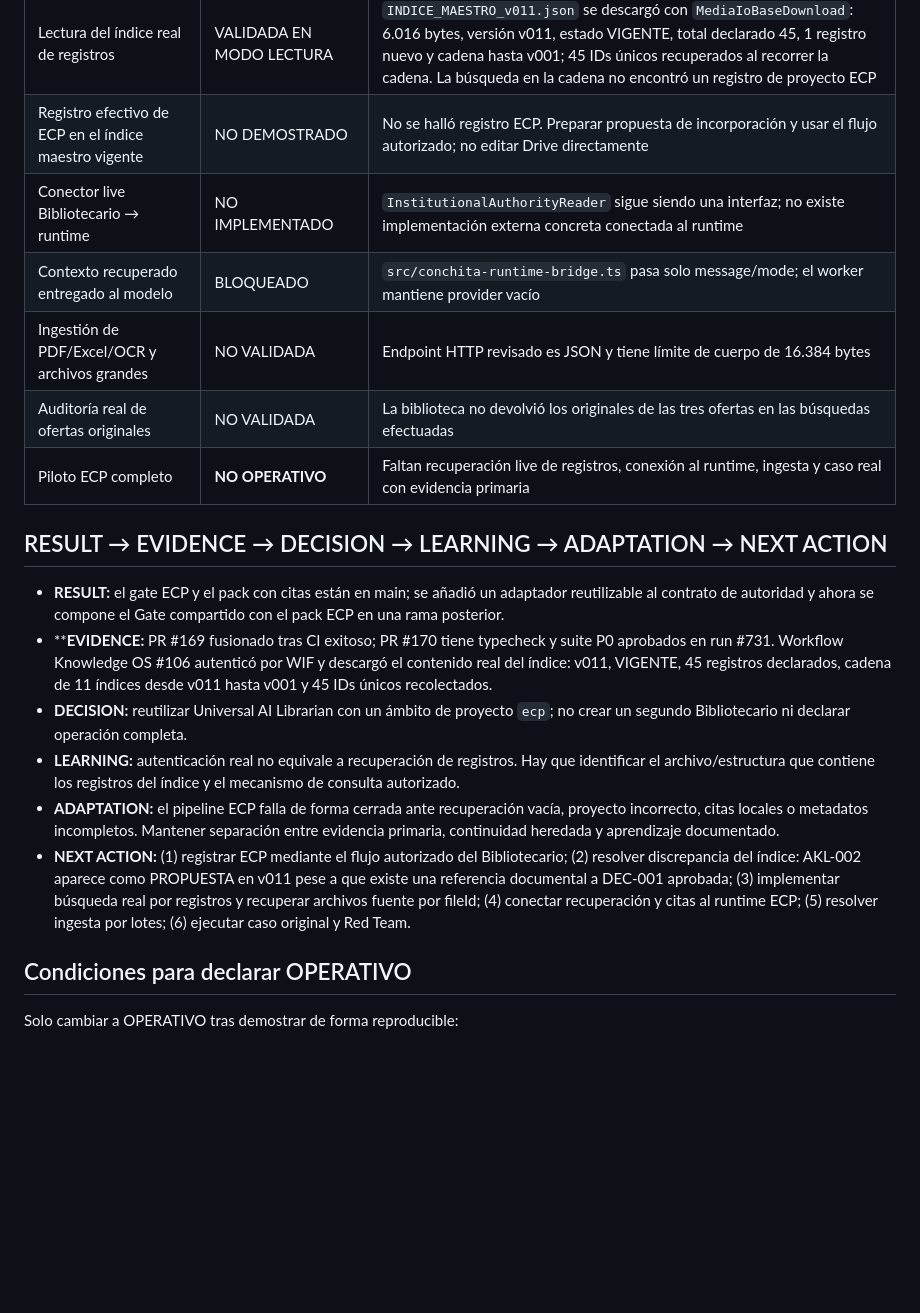
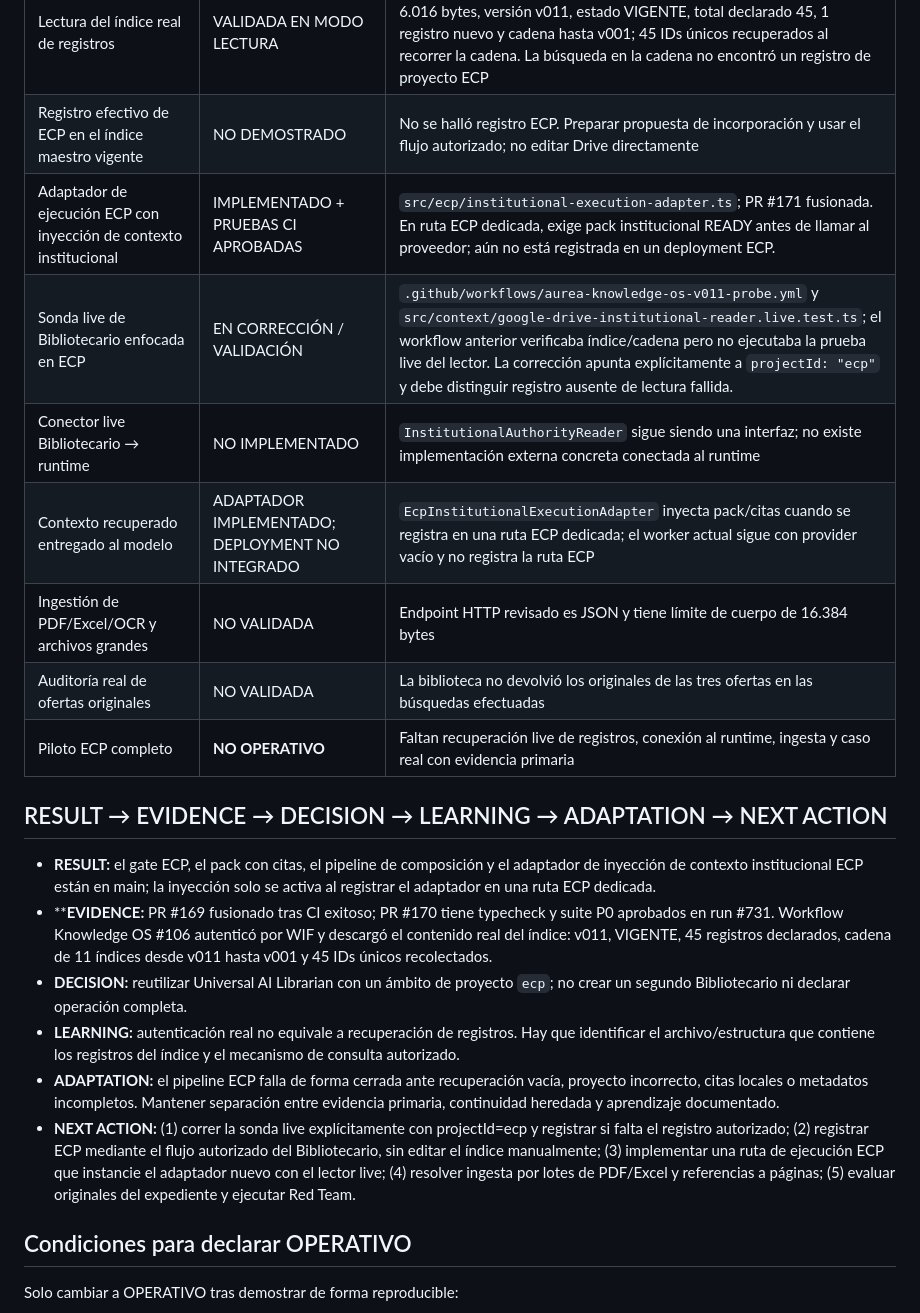
Before and after one commit to carlosasantoss73-tech/AUREA, a Markdown page: docs/ecp/PILOT_STATUS.md, the part around the change. Rendered like a GitHub page; blank space fills up the shorter version.

Commit message:
docs(ecp): update pilot status after runtime adapter

```diff
--- a/docs/ecp/PILOT_STATUS.md
+++ b/docs/ecp/PILOT_STATUS.md
@@ -18,20 +18,22 @@ Corte: 09-oct-2026. Estado documental separado de operación real.
 | Acceso live a Google Drive | VALIDADO EN LECTURA | Workflow #106 autenticó por WIF, descubrió 15 candidatos y descargó los bytes reales del índice vigente |
 | Lectura del índice real de registros | VALIDADA EN MODO LECTURA | `INDICE_MAESTRO_v011.json` se descargó con `MediaIoBaseDownload`: 6.016 bytes, versión v011, estado VIGENTE, total declarado 45, 1 registro nuevo y cadena hasta v001; 45 IDs únicos recuperados al recorrer la cadena. La búsqueda en la cadena no encontró un registro de proyecto ECP |
 | Registro efectivo de ECP en el índice maestro vigente | NO DEMOSTRADO | No se halló registro ECP. Preparar propuesta de incorporación y usar el flujo autorizado; no editar Drive directamente |
+| Adaptador de ejecución ECP con inyección de contexto institucional | IMPLEMENTADO + PRUEBAS CI APROBADAS | `src/ecp/institutional-execution-adapter.ts`; PR #171 fusionada. En ruta ECP dedicada, exige pack institucional READY antes de llamar al proveedor; aún no está registrada en un deployment ECP. |
+| Sonda live de Bibliotecario enfocada en ECP | EN CORRECCIÓN / VALIDACIÓN | `.github/workflows/aurea-knowledge-os-v011-probe.yml` y `src/context/google-drive-institutional-reader.live.test.ts`; el workflow anterior verificaba índice/cadena pero no ejecutaba la prueba live del lector. La corrección apunta explícitamente a `projectId: "ecp"` y debe distinguir registro ausente de lectura fallida. |
 | Conector live Bibliotecario → runtime | NO IMPLEMENTADO | `InstitutionalAuthorityReader` sigue siendo una interfaz; no existe implementación externa concreta conectada al runtime |
-| Contexto recuperado entregado al modelo | BLOQUEADO | `src/conchita-runtime-bridge.ts` pasa solo message/mode; el worker mantiene provider vacío |
+| Contexto recuperado entregado al modelo | ADAPTADOR IMPLEMENTADO; DEPLOYMENT NO INTEGRADO | `EcpInstitutionalExecutionAdapter` inyecta pack/citas cuando se registra en una ruta ECP dedicada; el worker actual sigue con provider vacío y no registra la ruta ECP |
 | Ingestión de PDF/Excel/OCR y archivos grandes | NO VALIDADA | Endpoint HTTP revisado es JSON y tiene límite de cuerpo de 16.384 bytes |
 | Auditoría real de ofertas originales | NO VALIDADA | La biblioteca no devolvió los originales de las tres ofertas en las búsquedas efectuadas |
 | Piloto ECP completo | **NO OPERATIVO** | Faltan recuperación live de registros, conexión al runtime, ingesta y caso real con evidencia primaria |
 
 ## RESULT → EVIDENCE → DECISION → LEARNING → ADAPTATION → NEXT ACTION
 
-- **RESULT:** el gate ECP y el pack con citas están en main; se añadió un adaptador reutilizable al contrato de autoridad y ahora se compone el Gate compartido con el pack ECP en una rama posterior.
+- **RESULT:** el gate ECP, el pack con citas, el pipeline de composición y el adaptador de inyección de contexto institucional ECP están en main; la inyección solo se activa al registrar el adaptador en una ruta ECP dedicada.
 - ****EVIDENCE:** PR #169 fusionado tras CI exitoso; PR #170 tiene typecheck y suite P0 aprobados en run #731. Workflow Knowledge OS #106 autenticó por WIF y descargó el contenido real del índice: v011, VIGENTE, 45 registros declarados, cadena de 11 índices desde v011 hasta v001 y 45 IDs únicos recolectados.
 - **DECISION:** reutilizar Universal AI Librarian con un ámbito de proyecto `ecp`; no crear un segundo Bibliotecario ni declarar operación completa.
 - **LEARNING:** autenticación real no equivale a recuperación de registros. Hay que identificar el archivo/estructura que contiene los registros del índice y el mecanismo de consulta autorizado.
 - **ADAPTATION:** el pipeline ECP falla de forma cerrada ante recuperación vacía, proyecto incorrecto, citas locales o metadatos incompletos. Mantener separación entre evidencia primaria, continuidad heredada y aprendizaje documentado.
-- **NEXT ACTION:** (1) registrar ECP mediante el flujo autorizado del Bibliotecario; (2) resolver discrepancia del índice: AKL-002 aparece como PROPUESTA en v011 pese a que existe una referencia documental a DEC-001 aprobada; (3) implementar búsqueda real por registros y recuperar archivos fuente por fileId; (4) conectar recuperación y citas al runtime ECP; (5) resolver ingesta por lotes; (6) ejecutar caso original y Red Team.
+- **NEXT ACTION:** (1) correr la sonda live explícitamente con projectId=ecp y registrar si falta el registro autorizado; (2) registrar ECP mediante el flujo autorizado del Bibliotecario, sin editar el índice manualmente; (3) implementar una ruta de ejecución ECP que instancie el adaptador nuevo con el lector live; (4) resolver ingesta por lotes de PDF/Excel y referencias a páginas; (5) evaluar originales del expediente y ejecutar Red Team.
 
 ## Condiciones para declarar OPERATIVO
 
```
